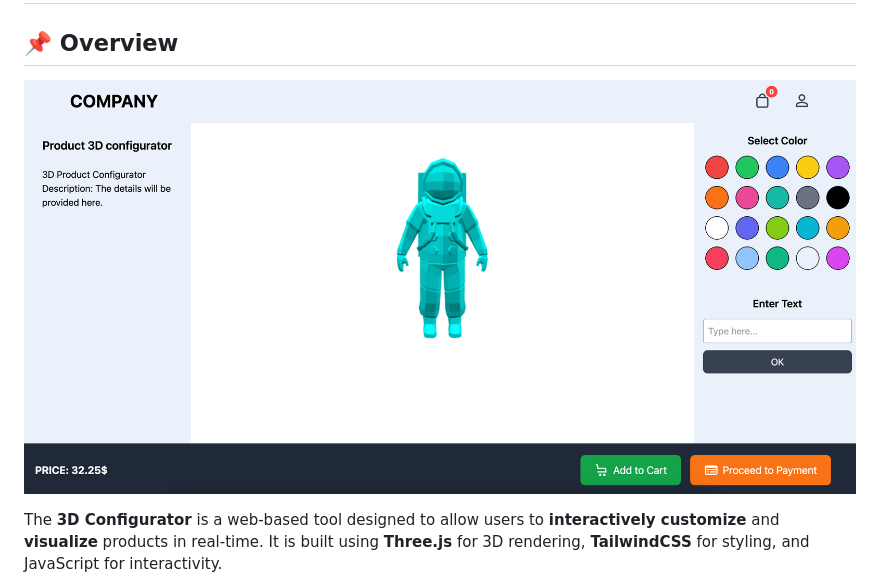
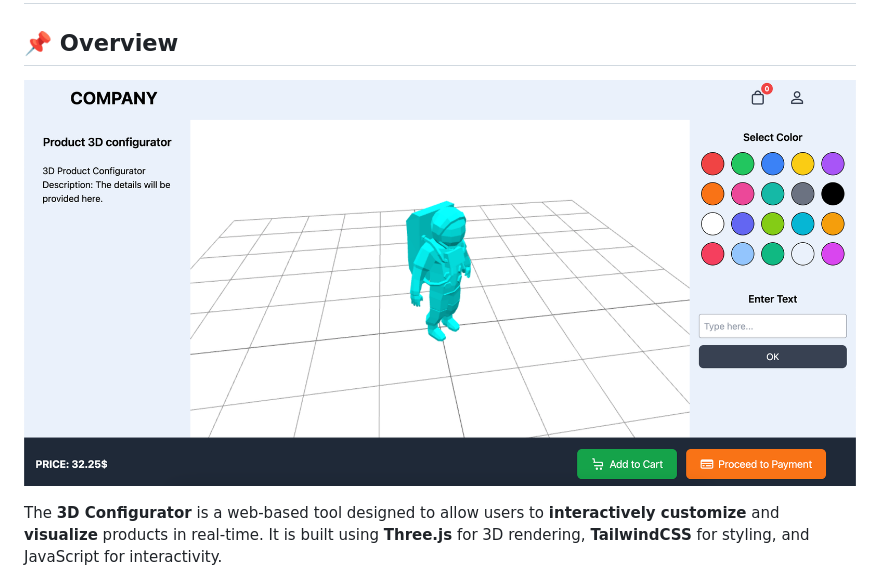
Before and after one commit to Abdllatif-max/3d-configurator-template, a Markdown page: README.md, the part around the change. GitHub-like rendering.

```diff
--- a/README.md
+++ b/README.md
@@ -2,7 +2,7 @@
 
 ## 📌 Overview
 
-![Preview](screenshots/1.png)
+![Preview](screenshots/2.png)
 
 
 The **3D Configurator** is a web-based tool designed to allow users to **interactively customize** and **visualize** products in real-time. It is built using **Three.js** for 3D rendering, **TailwindCSS** for styling, and JavaScript for interactivity.
```
